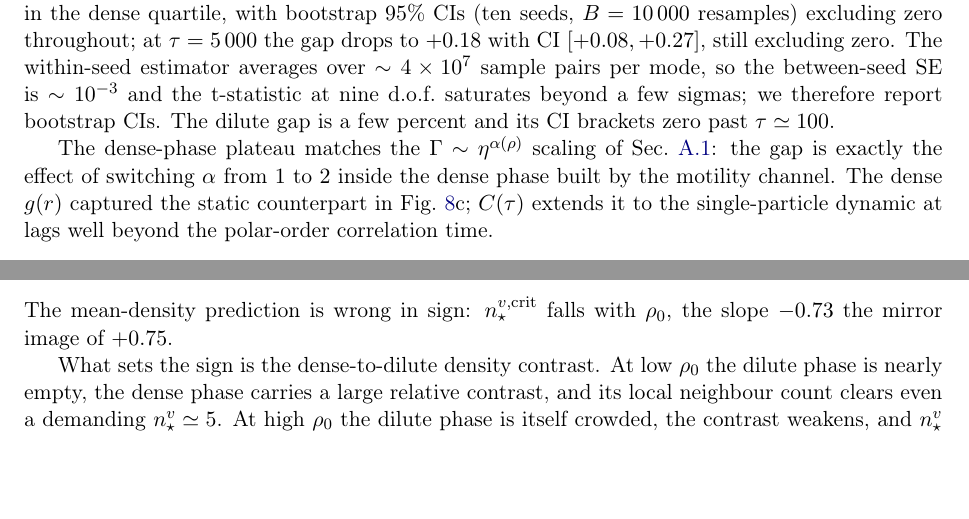
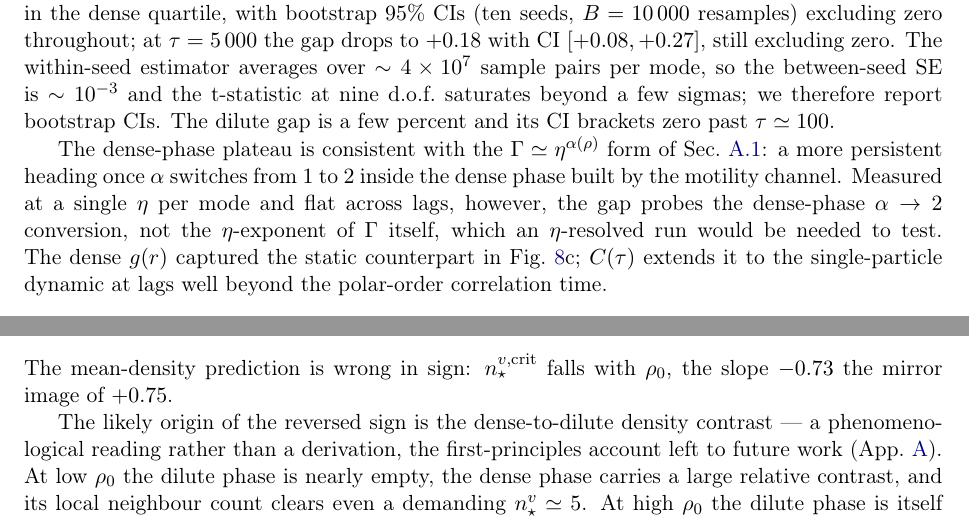
Before and after one commit to yayayou47/two-feedback-vicsek, a LaTeX paper (manuscript/manuscript.tex): two parts of pages 15 and 19 of 25, joined at a grey line, cut so that both start at the same text, the shorter picture padded with empty space. Compiled offline with pdfLaTeX.

Commit message:
manuscript: hedge the hydro claims (C(tau)<->eta^alpha, n_v,crit sign)
Referee item 3.
- C(tau): "matches the Gamma~eta^alpha scaling / exactly the effect" ->
  "consistent with"; note the dense gap is measured at one eta and flat
  across lags, so it probes the dense-phase alpha->2 conversion, not the
  eta-exponent of Gamma (an eta-resolved run would be needed to test it).
- n_v,crit(rho0) sign: mark the dense-to-dilute-contrast account as a
  phenomenological reading, not a derivation, the first-principles version
  left to the appendix/future work. (The main text already states the
  mean-density prediction is "wrong in sign"; the appendix already concedes
  it reproduces neither the horizontal bands nor the n_v dominance.)

```diff
--- a/manuscript/manuscript.tex
+++ b/manuscript/manuscript.tex
@@ -1028,14 +1028,17 @@ percent and its CI brackets zero past $\tau \simeq 100$.
     \label{fig:dynamics}
 \end{figure}
 
-The dense-phase plateau matches the $\Gamma \sim
-\eta^{\alpha(\rho)}$ scaling of Sec.~\ref{sec:hydro_fields}:
-the gap is exactly the effect of switching $\alpha$ from $1$
-to $2$ inside the dense phase built by the motility channel.
-The dense $g(r)$ captured the static counterpart in
-Fig.~\ref{fig:gr}c; $C(\tau)$ extends it to the
-single-particle dynamic at lags well beyond the polar-order
-correlation time.
+The dense-phase plateau is consistent with the $\Gamma \simeq
+\eta^{\alpha(\rho)}$ form of Sec.~\ref{sec:hydro_fields}: a
+more persistent heading once $\alpha$ switches from $1$ to $2$
+inside the dense phase built by the motility channel. Measured
+at a single $\eta$ per mode and flat across lags, however, the
+gap probes the dense-phase $\alpha \to 2$ conversion, not the
+$\eta$-exponent of $\Gamma$ itself, which an $\eta$-resolved
+run would be needed to test. The dense $g(r)$ captured the
+static counterpart in Fig.~\ref{fig:gr}c; $C(\tau)$ extends it
+to the single-particle dynamic at lags well beyond the
+polar-order correlation time.
 
 \subsubsection{\texorpdfstring{Turning-angle statistics and density-stratified diffusion}{Turning-angle statistics and density-stratified diffusion}}
 \label{sec:traj}
@@ -1213,8 +1216,11 @@ The mean-density prediction is wrong in sign:
 $n_\star^{v,{\rm crit}}$ falls with $\rho_0$, the slope
 $-0.73$ the mirror image of $+0.75$.
 
-What sets the sign is the dense-to-dilute density contrast.
-At low $\rho_0$ the dilute phase is nearly empty, the dense
+The likely origin of the reversed sign is the dense-to-dilute
+density contrast --- a phenomenological reading rather than a
+derivation, the first-principles account left to future work
+(App.~\ref{sec:hydro}). At low $\rho_0$ the dilute phase is
+nearly empty, the dense
 phase carries a large relative contrast, and its local
 neighbour count clears even a demanding $n_\star^v \simeq
 5$. At high $\rho_0$ the dilute phase is itself crowded,
```
